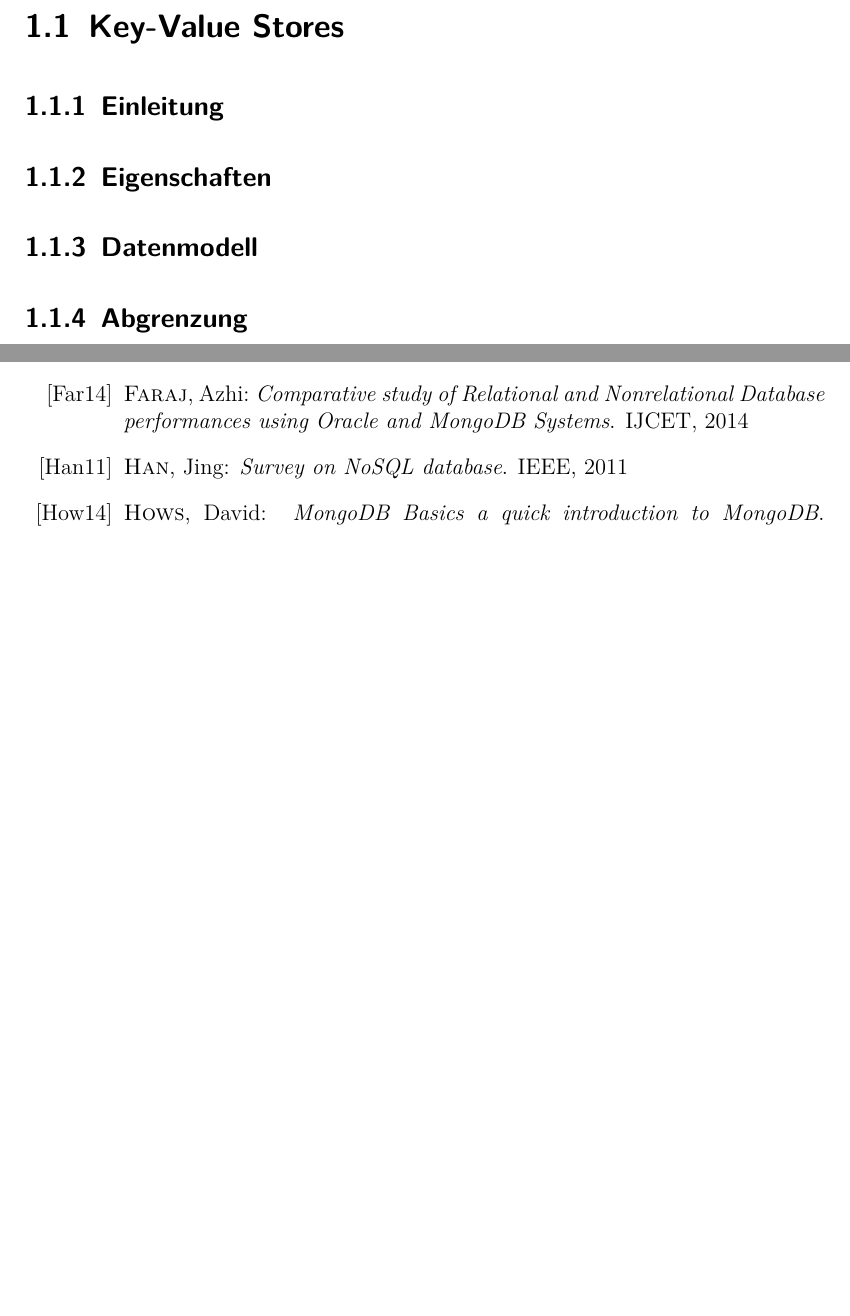
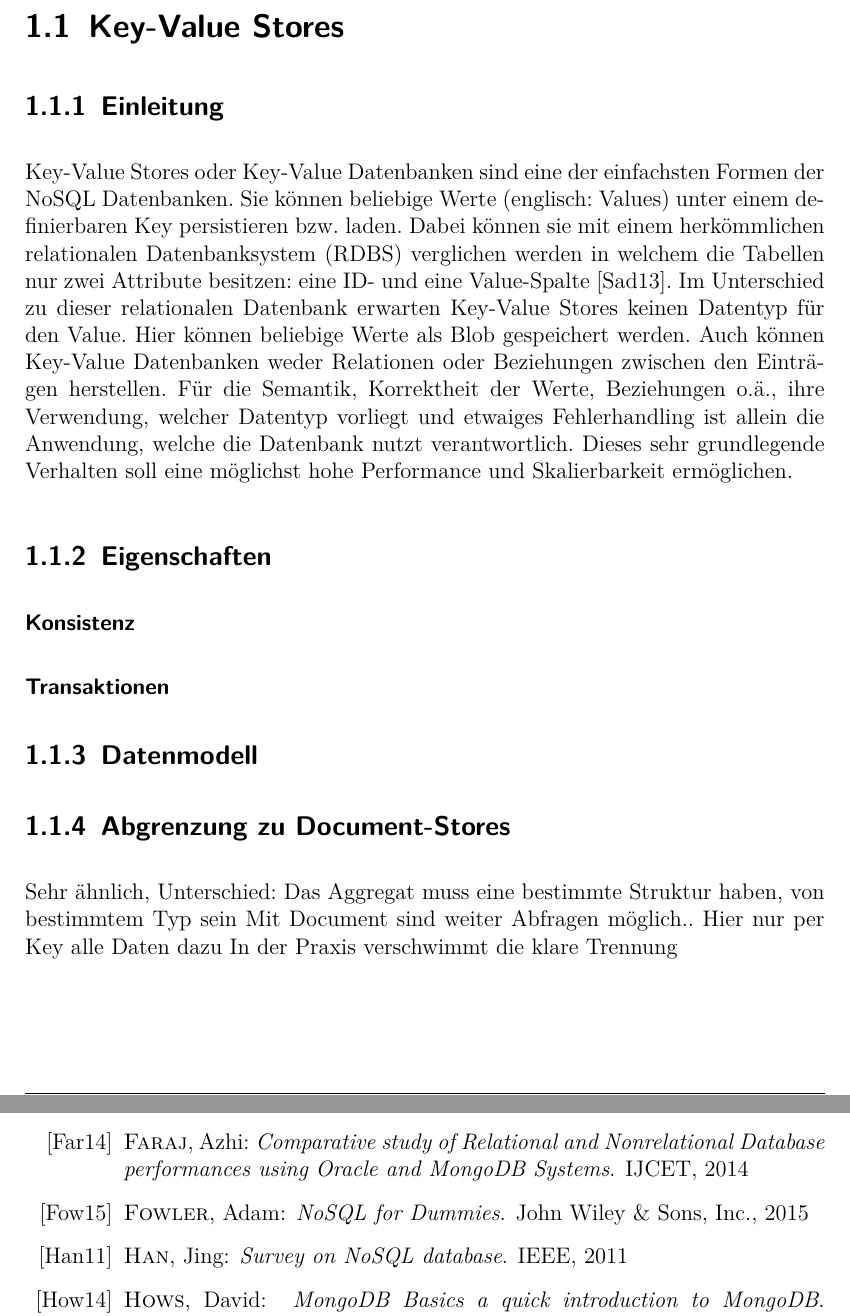
Before and after one commit to FranzD1991/SchemaloseDatenbankenWS1617, a LaTeX document (1/document.tex, which reads 1/keyvalue.tex): two parts of pages 5 and 13 of 13, joined at a grey line, cut so that both start at the same text, the shorter picture padded with empty space. Compiled offline with pdfLaTeX.

Commit message:
Key-Value Einleitung

```diff
--- a/1/keyvalue.tex
+++ b/1/keyvalue.tex
@@ -1,7 +1,20 @@
 \section{Key-Value Stores}
 \subsection{Einleitung}
+Key-Value Stores oder Key-Value Datenbanken sind eine der einfachsten Formen der NoSQL Datenbanken. Sie können beliebige Werte (englisch: Values) unter einem definierbaren Key persistieren bzw. laden. Dabei können sie mit einem herkömmlichen relationalen Datenbanksystem (RDBS) verglichen werden in welchem die Tabellen nur zwei Attribute besitzen: eine ID- und eine Value-Spalte \cite{sadalage01}. Im Unterschied zu dieser relationalen Datenbank erwarten Key-Value Stores keinen Datentyp für den Value. Hier können beliebige Werte als Blob gespeichert werden. Auch können Key-Value Datenbanken weder Relationen oder Beziehungen zwischen den Einträgen herstellen. Für die Semantik, Korrektheit der Werte, Beziehungen o.ä., ihre Verwendung, welcher Datentyp vorliegt und etwaiges Fehlerhandling ist allein die Anwendung, welche die Datenbank nutzt verantwortlich. Dieses sehr grundlegende Verhalten soll eine möglichst hohe Performance und Skalierbarkeit ermöglichen.
+
 \subsection{Eigenschaften}
+
+\subsubsection{Konsistenz}
+
+\subsubsection{Transaktionen}
+
 \subsection{Datenmodell}
-\subsection{Abgrenzung}
+
+\subsection{Abgrenzung zu Document-Stores}
+Sehr ähnlich, Unterschied: Das Aggregat muss eine bestimmte Struktur haben, von bestimmtem Typ sein
+Mit Document sind weiter Abfragen möglich.. Hier nur per Key alle Daten dazu
+In der Praxis verschwimmt die klare Trennung
+
 \subsection{Anwendungsfälle}
+
 \subsection{Bewertung}
```
Also changed, not shown: 1/bibliography.bib (+6 -0 lines), 1/document.tex (+1 -0 lines), 1/document.pdf, 2 other files.
